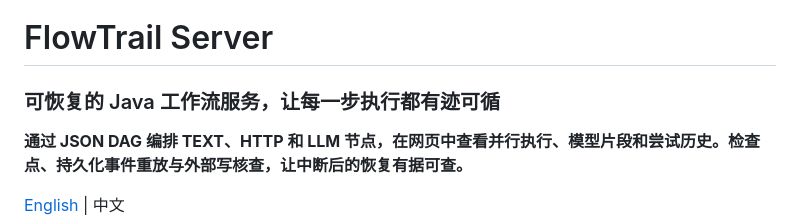
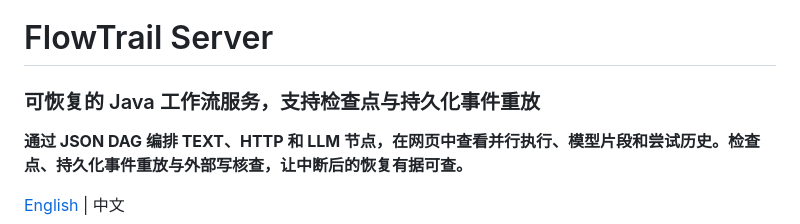
Before and after one commit to cloudwallker/flowtrail-server, a Markdown page: README_ZH.md, the part around the change. GitHub-like rendering.

```diff
--- a/README_ZH.md
+++ b/README_ZH.md
@@ -1,6 +1,6 @@
 # FlowTrail Server
 
-### 可恢复的 Java 工作流服务，让每一步执行都有迹可循
+### 可恢复的 Java 工作流服务，支持检查点与持久化事件重放
 
 **通过 JSON DAG 编排 TEXT、HTTP 和 LLM 节点，在网页中查看并行执行、模型片段和尝试历史。检查点、持久化事件重放与外部写核查，让中断后的恢复有据可查。**
 
```
Also changed, not shown: README.md (+1 -1 lines).
